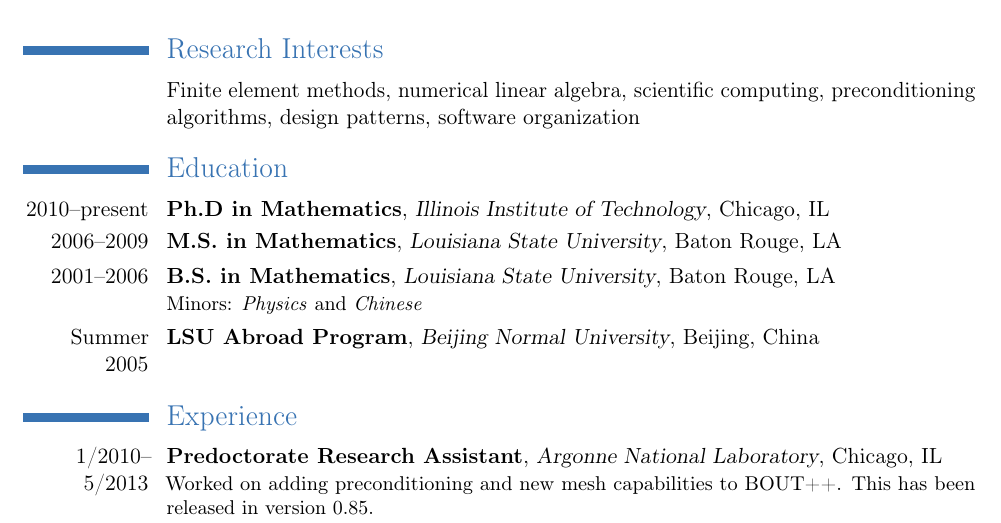
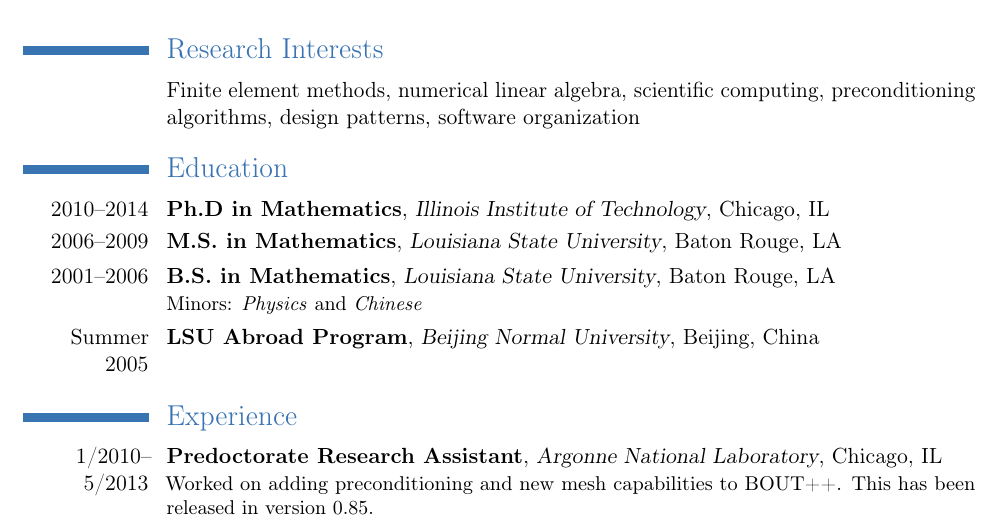
Before and after one commit to seanfarley/vitae, a LaTeX CV (vitae.tex): part of page 1 of 3, cut so that both start at the same text. Compiled offline with pdfLaTeX.

Commit message:
vitae: add expected phd graduation

```diff
--- a/vitae.tex
+++ b/vitae.tex
@@ -50,7 +50,7 @@
 
 \section{Education}
 \label{sec:education}
-\cventry{2010--present}{Ph.D in Mathematics}{\iit{}}{\chicago{}}{}{}
+\cventry{2010--2014}{Ph.D in Mathematics}{\iit{}}{\chicago{}}{}{}
 \cventry{2006--2009}{M.S. in Mathematics}{\lsu{}}{\br{}}{}{}
 \cventry{2001--2006}{B.S. in Mathematics}{\lsu{}}{\br{}}{}{Minors:
   \emph{Physics} and \emph{Chinese}}
```
